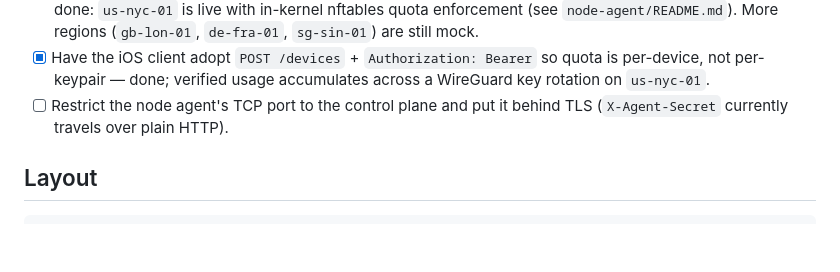
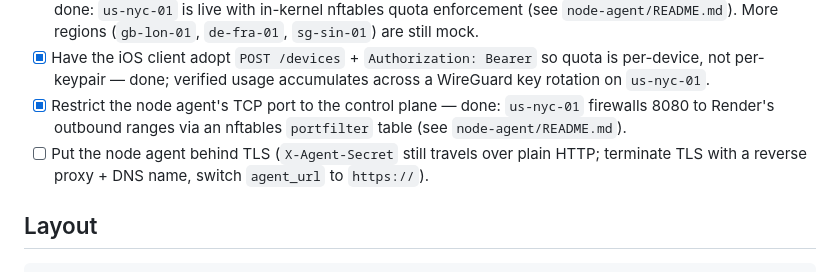
Before and after one commit to UmairAfzalGitHub/VPN-Master-BE, a Markdown page: README.md, the part around the change. Drawn GitHub-style; blank space fills up the shorter version.

```diff
--- a/README.md
+++ b/README.md
@@ -109,8 +109,12 @@ with the node, not in this repo.
 - [x] Have the iOS client adopt `POST /devices` + `Authorization: Bearer` so
       quota is per-device, not per-keypair — done; verified usage accumulates
       across a WireGuard key rotation on `us-nyc-01`.
-- [ ] Restrict the node agent's TCP port to the control plane and put it behind
-      TLS (`X-Agent-Secret` currently travels over plain HTTP).
+- [x] Restrict the node agent's TCP port to the control plane — done:
+      `us-nyc-01` firewalls 8080 to Render's outbound ranges via an nftables
+      `portfilter` table (see `node-agent/README.md`).
+- [ ] Put the node agent behind TLS (`X-Agent-Secret` still travels over plain
+      HTTP; terminate TLS with a reverse proxy + DNS name, switch `agent_url` to
+      `https://`).
 
 ## Layout
 
```
Also changed, not shown: node-agent/README.md (+59 -5 lines).
